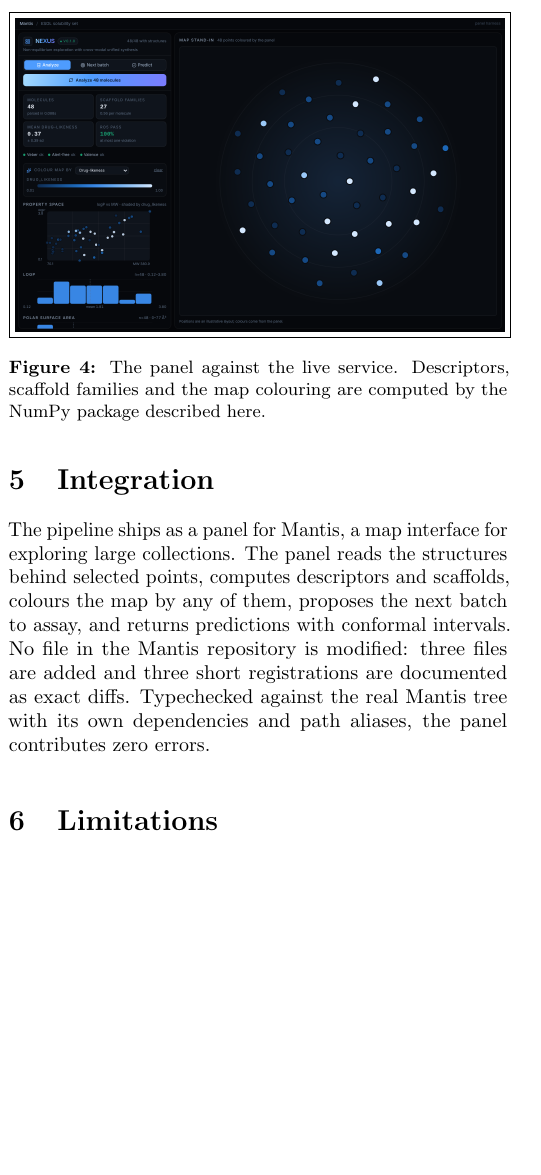
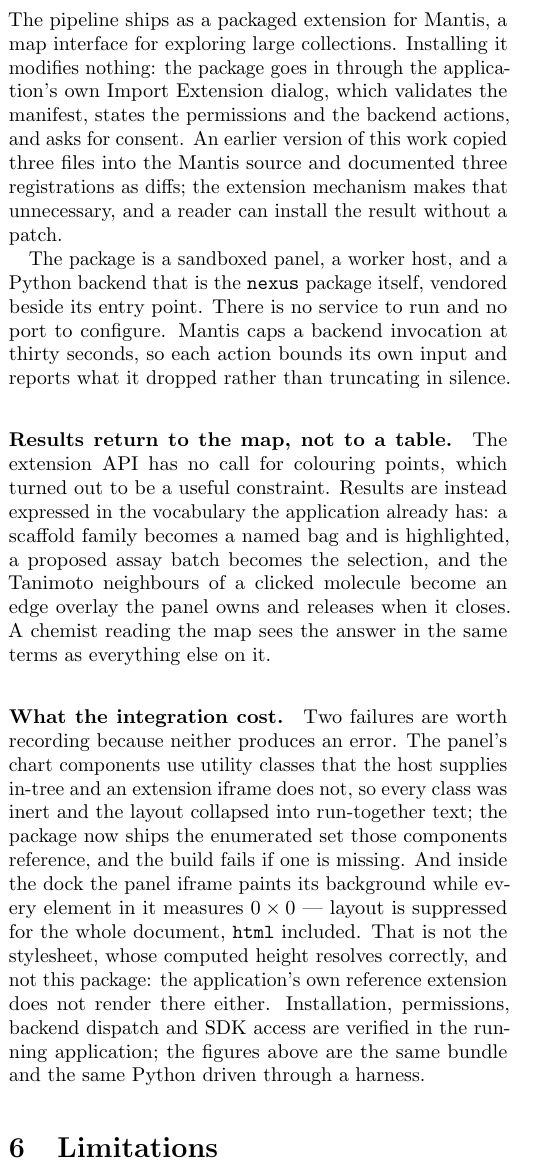
Before and after one commit to Cypherspec/NEXUS-pipeline, a LaTeX paper (paper/main.tex, which reads paper/sections_discussion.tex): part of one column of page 4 of 5 before the commit and part of one column of page 4 of 6 after it, cut at the place of the change, the shorter picture padded with empty space. Compiled offline with pdfLaTeX.

Commit message:
Rewrite the Mantis section around the packaged extension
The section still described copying three files into the Mantis source
and documenting registrations as diffs. That is no longer how it works:
the package installs through the application's own dialog and modifies
nothing, which is worth stating plainly because it is the difference
between a patch a reader has to apply and an artefact they can install.

Adds the constraint that shaped the design -- the extension API has no
call for colouring points, so results are expressed in the vocabulary
the application already has: a bag, a selection, an edge overlay. And
records both integration failures, including the one still open, since
neither produces an error message and both cost a round to find.

Constrains the panel figures by height: a screenshot is roughly 1:2.4,
so a width-constrained float is taller than a column and LaTeX defers it
to the end of the document.

```diff
--- a/paper/sections_discussion.tex
+++ b/paper/sections_discussion.tex
@@ -1,15 +1,27 @@
-\section{Integration}
+\section{Integration with Mantis}
 
-The pipeline ships as a panel for Mantis, a map interface for exploring large
-collections. The panel reads the structures behind selected points, computes
-descriptors and scaffolds, colours the map by any of them, proposes the next batch to
-assay, and returns predictions with conformal intervals. No file in the Mantis
-repository is modified: three files are added and three short registrations are
-documented as exact diffs. Typechecked against the real Mantis tree with its own
-dependencies and path aliases, the panel contributes zero errors.
+The pipeline ships as a packaged extension for Mantis, a map interface for
+exploring large collections. Installing it modifies nothing: the package goes in
+through the application's own Import Extension dialog, which validates the
+manifest, states the permissions and the backend actions, and asks for consent.
+An earlier version of this work copied three files into the Mantis source and
+documented three registrations as diffs; the extension mechanism makes that
+unnecessary, and a reader can install the result without a patch.
+
+The package is a sandboxed panel, a worker host, and a Python backend that is
+the \texttt{nexus} package itself, vendored beside its entry point. There is no
+service to run and no port to configure. Mantis caps a backend invocation at
+thirty seconds, so each action bounds its own input and reports what it dropped
+rather than truncating in silence.
+
+\paragraph{Results return to the map, not to a table.}
+The extension API has no call for colouring points, which turned out to be a
+useful constraint. Results are instead expressed in the vocabulary the
+application already has: a scaffold family becomes a named bag and is
+highlighted, a proposed assay batch becomes the selection, and the Tanimoto
+neighbours of a clicked molecule become an edge overlay the panel owns and
+releases when it closes. A chemist reading the map sees the answer in the same
+terms as everything else on it.
 
 \begin{figure}[t]
 \centering
-\fbox{\includegraphics[width=0.98\linewidth]{02_analyze_results}}
-\caption{The panel against the live service. Descriptors, scaffold families and the
-map colouring are computed by the NumPy package described here.}
@@ -17,3 +41,18 @@ map colouring are computed by the NumPy package described here.}
+\end{figure}
+
+\paragraph{What the integration cost.}
+Two failures are worth recording because neither produces an error. The panel's
+chart components use utility classes that the host supplies in-tree and an
+extension iframe does not, so every class was inert and the layout collapsed
+into run-together text; the package now ships the enumerated set those
+components reference, and the build fails if one is missing. And inside the dock
+the panel iframe paints its background while every element in it measures
+$0 \times 0$ --- layout is suppressed for the whole document, \texttt{html}
+included. That is not the stylesheet, whose computed height resolves correctly,
+and not this package: the application's own reference extension does not render
+there either. Installation, permissions, backend dispatch and SDK access are
+verified in the running application; the figures above are the same bundle and
+the same Python driven through a harness.
 
 \section{Limitations}
 
```
Also changed, not shown: paper/main.pdf, paper/sections_discussion.tex (12 more changed lines).
